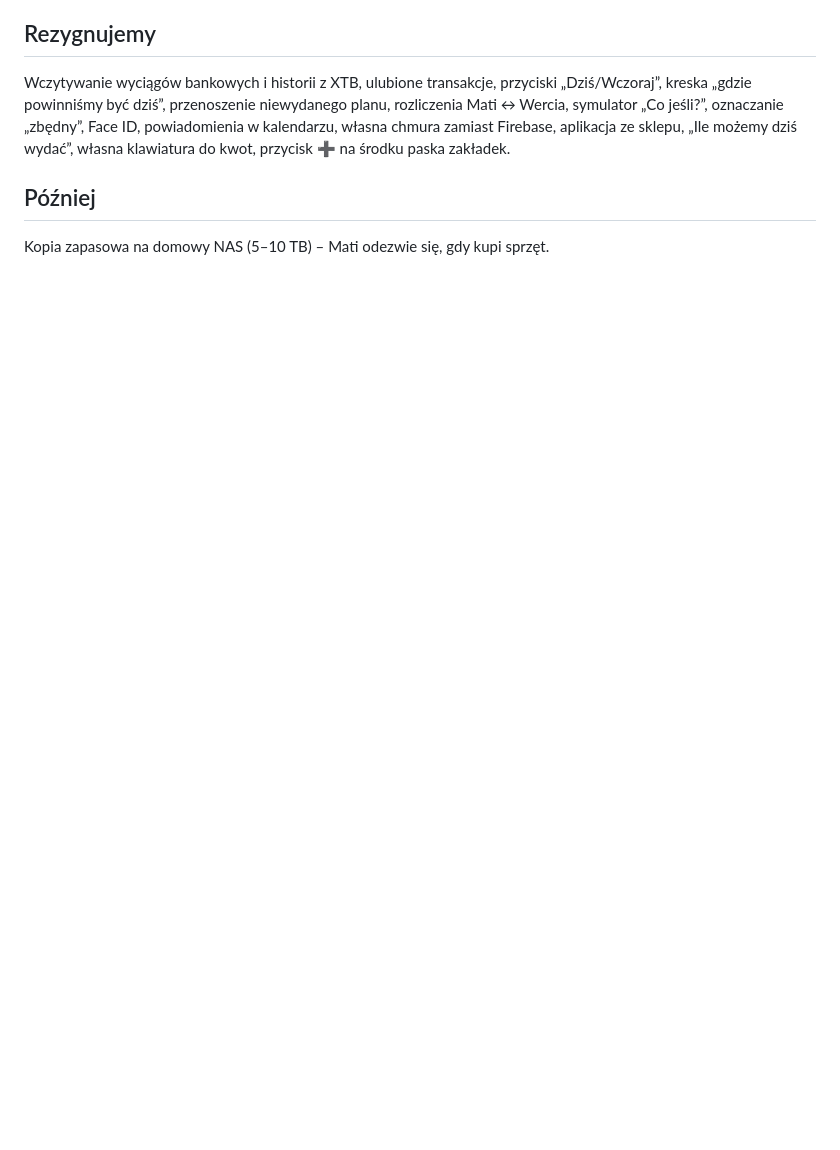
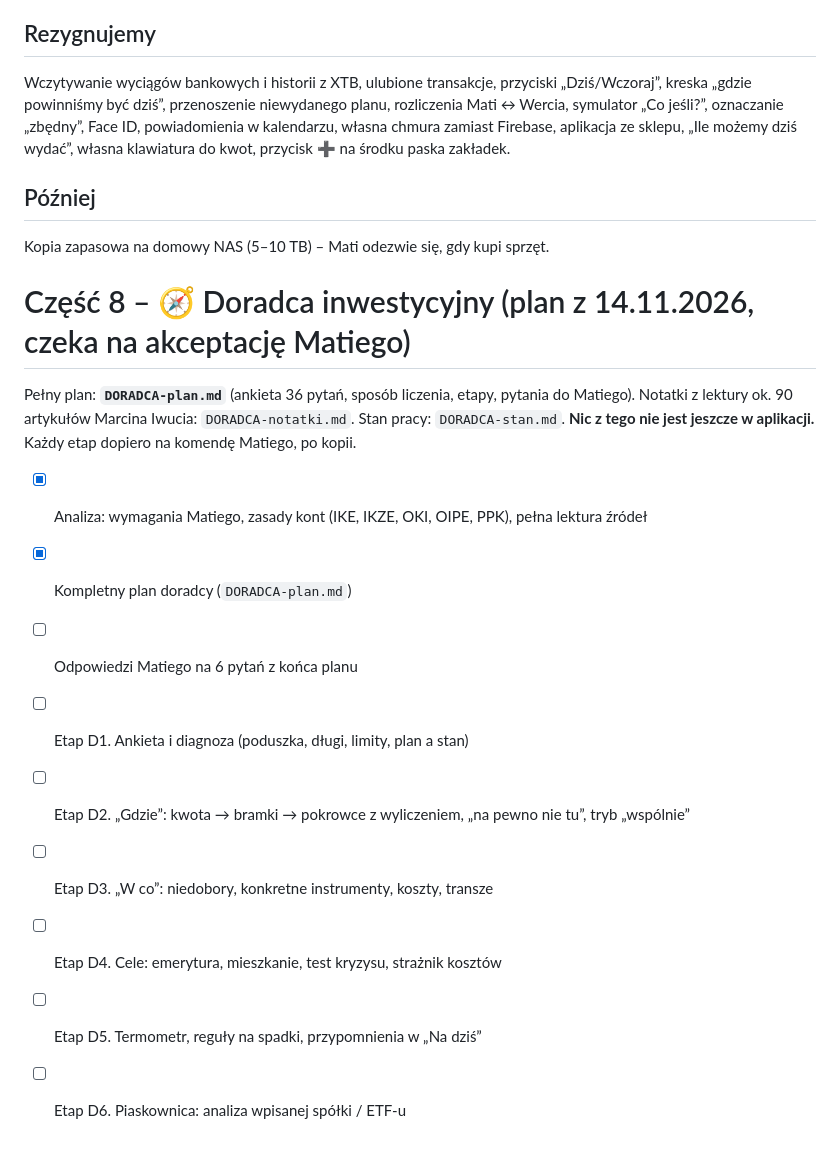
Before and after one commit to Matisak2/budzetpanstwaciemcia, a Markdown page: PLAN.md, the part around the change. Drawn GitHub-style; blank space fills up the shorter version.

```diff
--- a/PLAN.md
+++ b/PLAN.md
@@ -167,3 +167,17 @@ Wczytywanie wyciągów bankowych i historii z XTB, ulubione transakcje, przycisk
 
 ## Później
 Kopia zapasowa na domowy NAS (5–10 TB) – Mati odezwie się, gdy kupi sprzęt.
+
+# Część 8 – 🧭 Doradca inwestycyjny (plan z 14.11.2026, czeka na akceptację Matiego)
+Pełny plan: **`DORADCA-plan.md`** (ankieta 36 pytań, sposób liczenia, etapy, pytania do Matiego). Notatki z lektury ok. 90 artykułów Marcina Iwucia: `DORADCA-notatki.md`. Stan pracy: `DORADCA-stan.md`.
+**Nic z tego nie jest jeszcze w aplikacji.** Każdy etap dopiero na komendę Matiego, po kopii.
+
+- [x] Analiza: wymagania Matiego, zasady kont (IKE, IKZE, OKI, OIPE, PPK), pełna lektura źródeł
+- [x] Kompletny plan doradcy (`DORADCA-plan.md`)
+- [ ] Odpowiedzi Matiego na 6 pytań z końca planu
+- [ ] Etap D1. Ankieta i diagnoza (poduszka, długi, limity, plan a stan)
+- [ ] Etap D2. „Gdzie”: kwota → bramki → pokrowce z wyliczeniem, „na pewno nie tu”, tryb „wspólnie”
+- [ ] Etap D3. „W co”: niedobory, konkretne instrumenty, koszty, transze
+- [ ] Etap D4. Cele: emerytura, mieszkanie, test kryzysu, strażnik kosztów
+- [ ] Etap D5. Termometr, reguły na spadki, przypomnienia w „Na dziś”
+- [ ] Etap D6. Piaskownica: analiza wpisanej spółki / ETF-u
```
Also changed, not shown: DORADCA-plan.md (added, +300 -0 lines), DORADCA-stan.md (+2 -2 lines).
